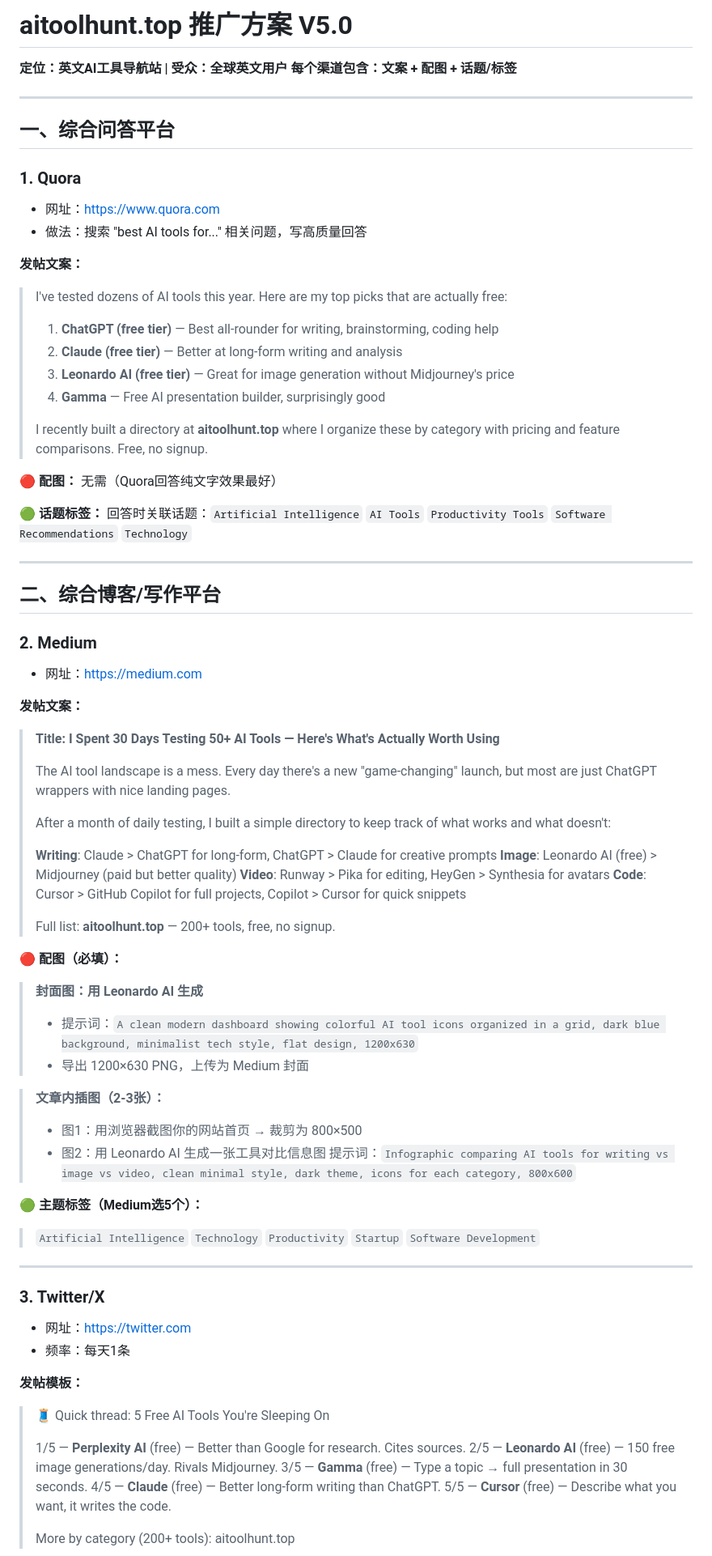
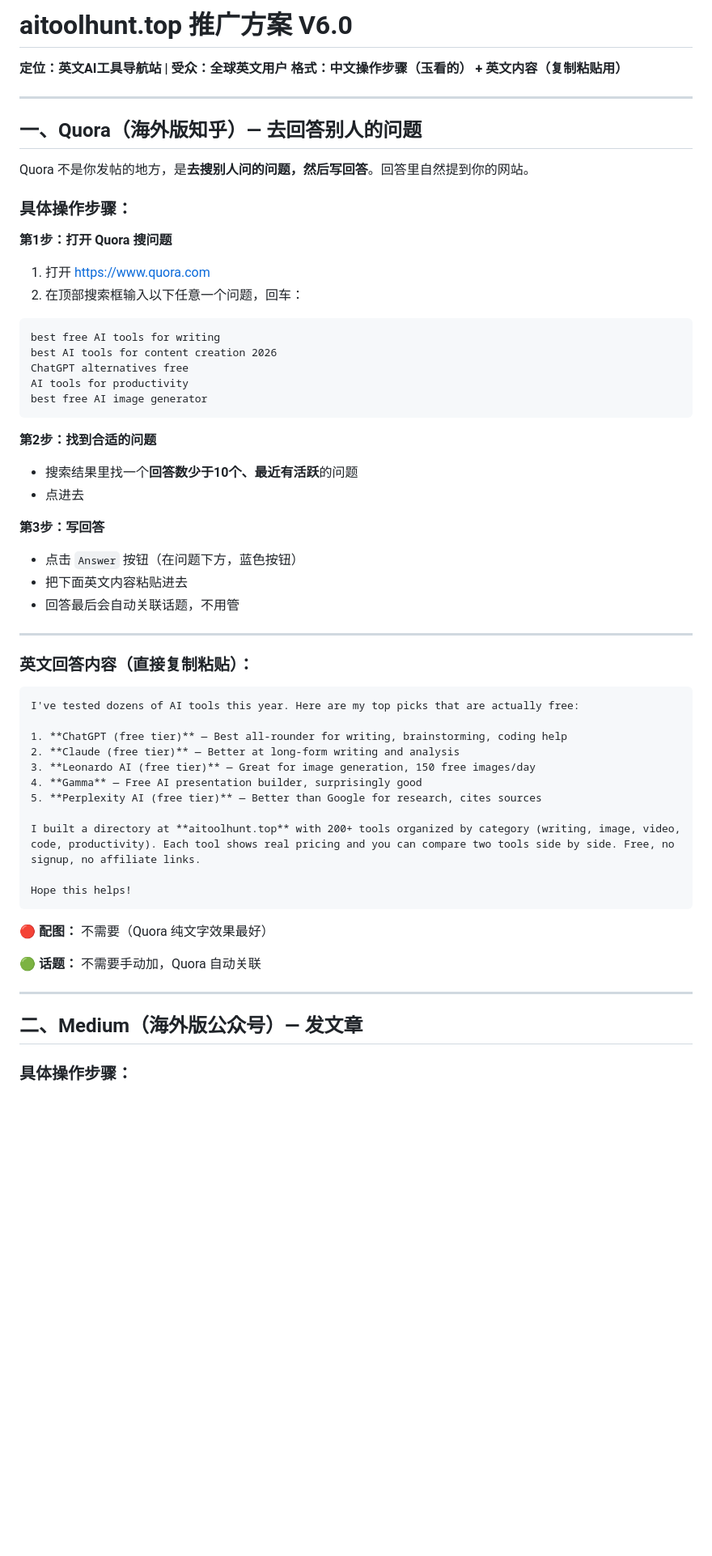
Before and after one commit to knight1217/aitoolhunt.top, a Markdown page: 推广方案.md, the part around one of its changes. Shown at 81% size. Rendered like a GitHub page; blank space fills up the shorter version.

Commit message:
fix: 推广方案V6.0 — 每个渠道加入傻瓜式中文操作步骤，Quora明确是回答不是发帖，更新USER.md加英文限制

````diff
--- a/推广方案.md
+++ b/推广方案.md
@@ -1,78 +1,62 @@
-# aitoolhunt.top 推广方案 V5.0
+# aitoolhunt.top 推广方案 V6.0
 
 **定位：英文AI工具导航站 | 受众：全球英文用户**
-**每个渠道包含：文案 + 配图 + 话题/标签**
+**格式：中文操作步骤（玉看的） + 英文内容（复制粘贴用）**
 
 ---
 
-## 一、综合问答平台
+## 一、Quora（海外版知乎）— 去回答别人的问题
 
-### 1. Quora
-- 网址：https://www.quora.com
-- 做法：搜索 "best AI tools for..." 相关问题，写高质量回答
+Quora 不是你发帖的地方，是**去搜别人问的问题，然后写回答**。回答里自然提到你的网站。
 
-**发帖文案：**
-> I've tested dozens of AI tools this year. Here are my top picks that are actually free:
->
-> 1. **ChatGPT (free tier)** — Best all-rounder for writing, brainstorming, coding help
-> 2. **Claude (free tier)** — Better at long-form writing and analysis
-> 3. **Leonardo AI (free tier)** — Great for image generation without Midjourney's price
-> 4. **Gamma** — Free AI presentation builder, surprisingly good
->
-> I recently built a directory at **aitoolhunt.top** where I organize these by category with pricing and feature comparisons. Free, no signup.
+### 具体操作步骤：
 
-**🔴 配图：** 无需（Quora回答纯文字效果最好）
+**第1步：打开 Quora 搜问题**
+1. 打开 https://www.quora.com
+2. 在顶部搜索框输入以下任意一个问题，回车：
 
-**🟢 话题标签：** 回答时关联话题：`Artificial Intelligence` `AI Tools` `Productivity Tools` `Software Recommendations` `Technology`
+```
+best free AI tools for writing
+best AI tools for content creation 2026
+ChatGPT alternatives free
+AI tools for productivity
+best free AI image generator
+```
+
+**第2步：找到合适的问题**
+- 搜索结果里找一个**回答数少于10个、最近有活跃**的问题
+- 点进去
+
+**第3步：写回答**
+- 点击 `Answer` 按钮（在问题下方，蓝色按钮）
+- 把下面英文内容粘贴进去
+- 回答最后会自动关联话题，不用管
 
 ---
 
-## 二、综合博客/写作平台
+### 英文回答内容（直接复制粘贴）：
 
-### 2. Medium
-- 网址：https://medium.com
+```
+I've tested dozens of AI tools this year. Here are my top picks that are actually free:
 
-**发帖文案：**
-> **Title: I Spent 30 Days Testing 50+ AI Tools — Here's What's Actually Worth Using**
->
-> The AI tool landscape is a mess. Every day there's a new "game-changing" launch, but most are just ChatGPT wrappers with nice landing pages.
->
-> After a month of daily testing, I built a simple directory to keep track of what works and what doesn't:
->
-> **Writing**: Claude > ChatGPT for long-form, ChatGPT > Claude for creative prompts
-> **Image**: Leonardo AI (free) > Midjourney (paid but better quality)
-> **Video**: Runway > Pika for editing, HeyGen > Synthesia for avatars
-> **Code**: Cursor > GitHub Copilot for full projects, Copilot > Cursor for quick snippets
->
-> Full list: **aitoolhunt.top** — 200+ tools, free, no signup.
+1. **ChatGPT (free tier)** — Best all-rounder for writing, brainstorming, coding help
+2. **Claude (free tier)** — Better at long-form writing and analysis
+3. **Leonardo AI (free tier)** — Great for image generation, 150 free images/day
+4. **Gamma** — Free AI presentation builder, surprisingly good
+5. **Perplexity AI (free tier)** — Better than Google for research, cites sources
 
-**🔴 配图（必填）：**
-> **封面图：用 Leonardo AI 生成**
-> - 提示词：`A clean modern dashboard showing colorful AI tool icons organized in a grid, dark blue background, minimalist tech style, flat design, 1200x630`
-> - 导出 1200×630 PNG，上传为 Medium 封面
+I built a directory at **aitoolhunt.top** with 200+ tools organized by category (writing, image, video, code, productivity). Each tool shows real pricing and you can compare two tools side by side. Free, no signup, no affiliate links.
 
-> **文章内插图（2-3张）：**
-> - 图1：用浏览器截图你的网站首页 → 裁剪为 800×500
-> - 图2：用 Leonardo AI 生成一张工具对比信息图
->   提示词：`Infographic comparing AI tools for writing vs image vs video, clean minimal style, dark theme, icons for each category, 800x600`
+Hope this helps!
+```
 
-**🟢 主题标签（Medium选5个）：**
-> `Artificial Intelligence` `Technology` `Productivity` `Startup` `Software Development`
+**🔴 配图：** 不需要（Quora 纯文字效果最好）
+
+**🟢 话题：** 不需要手动加，Quora 自动关联
 
 ---
 
-### 3. Twitter/X
-- 网址：https://twitter.com
-- 频率：每天1条
+## 二、Medium（海外版公众号）— 发文章
 
-**发帖模板：**
-> 🧵 Quick thread: 5 Free AI Tools You're Sleeping On
->
-> 1/5 — **Perplexity AI** (free) — Better than Google for research. Cites sources.
-> 2/5 — **Leonardo AI** (free) — 150 free image generations/day. Rivals Midjourney.
-> 3/5 — **Gamma** (free) — Type a topic → full presentation in 30 seconds.
-> 4/5 — **Claude** (free) — Better long-form writing than ChatGPT.
-> 5/5 — **Cursor** (free) — Describe what you want, it writes the code.
->
-> More by category (200+ tools): aitoolhunt.top
+### 具体操作步骤：
 
````
Also changed, not shown: other parts of 推广方案.md (+384 -158 lines).
